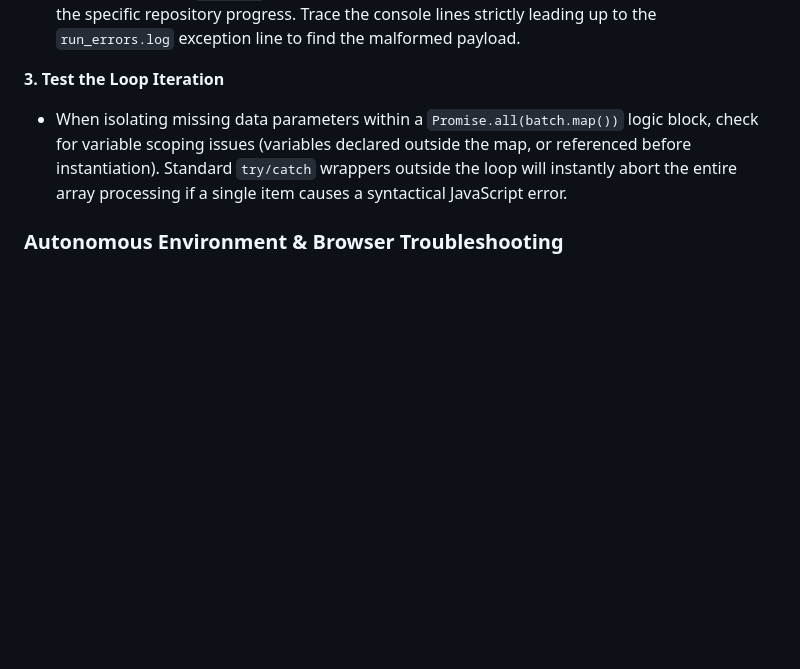
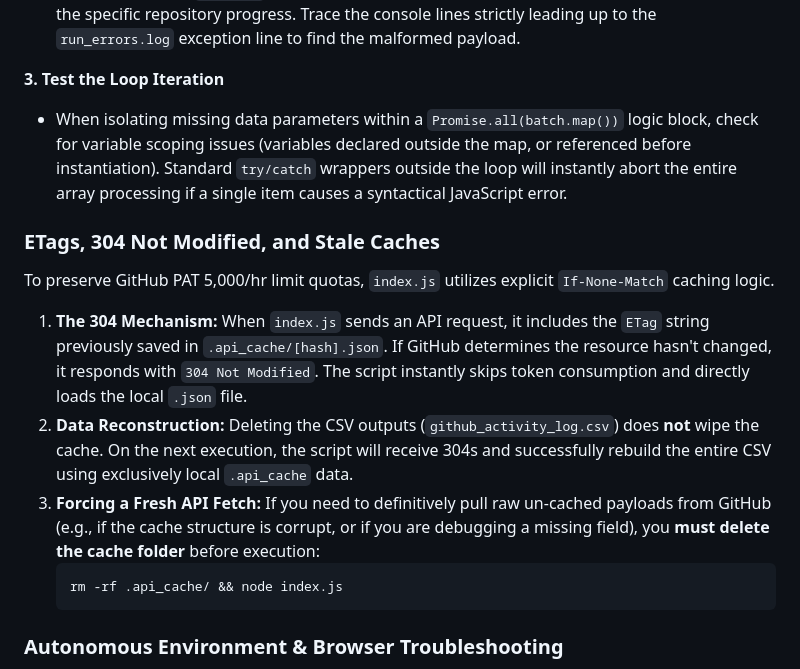
Before and after one commit to bdchang403/GithubStats, a Markdown page: .github/copilot-instructions.md, the part around the change. GitHub-like rendering; blank space fills up the shorter version.

Commit message:
Doc: Document ETag caching logic and cache flushing commands in copilot-instructions

````diff
--- a/.github/copilot-instructions.md
+++ b/.github/copilot-instructions.md
@@ -75,6 +75,15 @@ When debugging scenarios where API data is successfully fetched but fails to app
 **3. Test the Loop Iteration**
 - When isolating missing data parameters within a `Promise.all(batch.map())` logic block, check for variable scoping issues (variables declared outside the map, or referenced before instantiation). Standard `try/catch` wrappers outside the loop will instantly abort the entire array processing if a single item causes a syntactical JavaScript error.
 
+### ETags, 304 Not Modified, and Stale Caches
+To preserve GitHub PAT 5,000/hr limit quotas, `index.js` utilizes explicit `If-None-Match` caching logic.
+1. **The 304 Mechanism:** When `index.js` sends an API request, it includes the `ETag` string previously saved in `.api_cache/[hash].json`. If GitHub determines the resource hasn't changed, it responds with `304 Not Modified`. The script instantly skips token consumption and directly loads the local `.json` file.
+2. **Data Reconstruction:** Deleting the CSV outputs (`github_activity_log.csv`) does **not** wipe the cache. On the next execution, the script will receive 304s and successfully rebuild the entire CSV using exclusively local `.api_cache` data.
+3. **Forcing a Fresh API Fetch:** If you need to definitively pull raw un-cached payloads from GitHub (e.g., if the cache structure is corrupt, or if you are debugging a missing field), you **must delete the cache folder** before execution:
+   ```bash
+   rm -rf .api_cache/ && node index.js
+   ```
+
 ### Autonomous Environment & Browser Troubleshooting
 As an Expert AI Engineer, you must act with autonomy to verify your solutions. Do not default to asking the user to manually run commands or test UI components if you possess the capability to do so yourself within your toolset.
 
````
